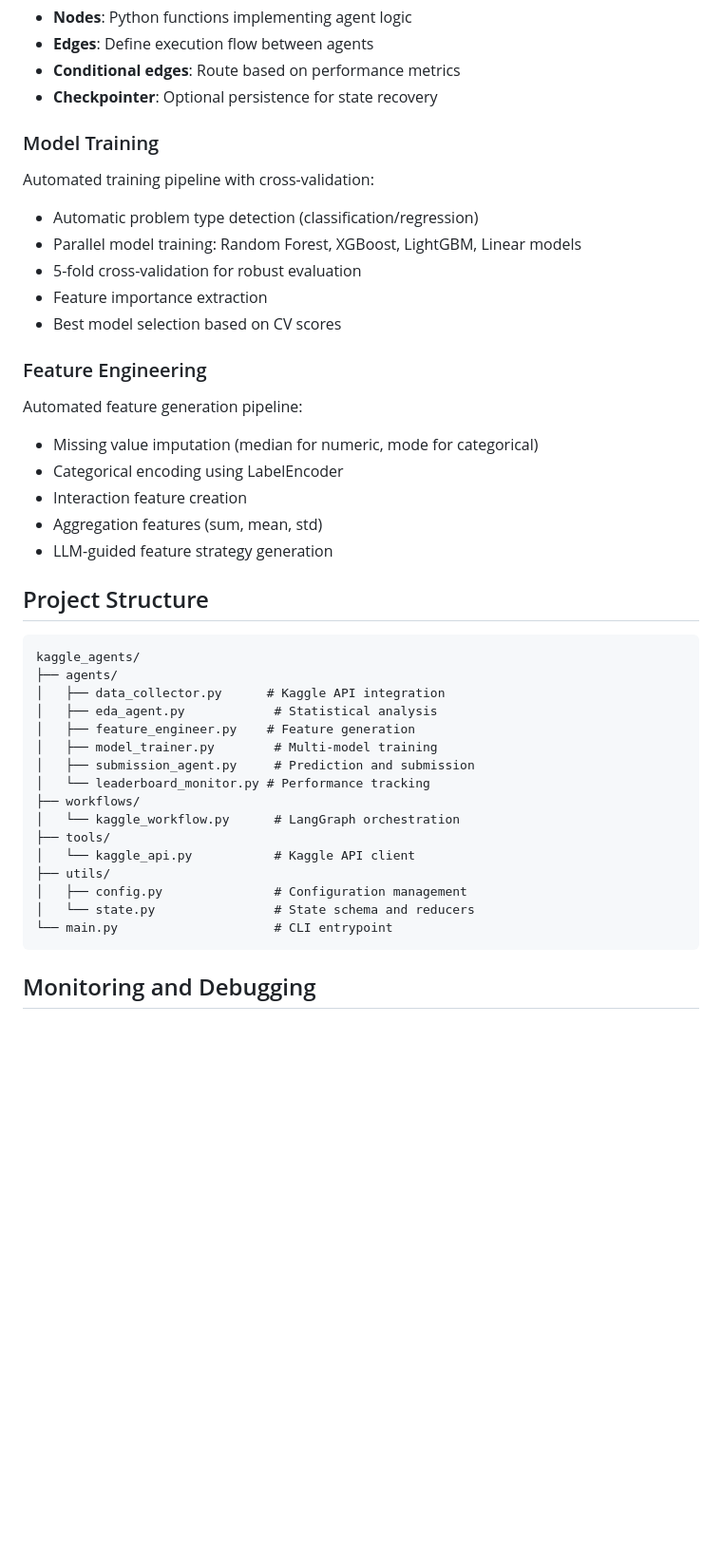
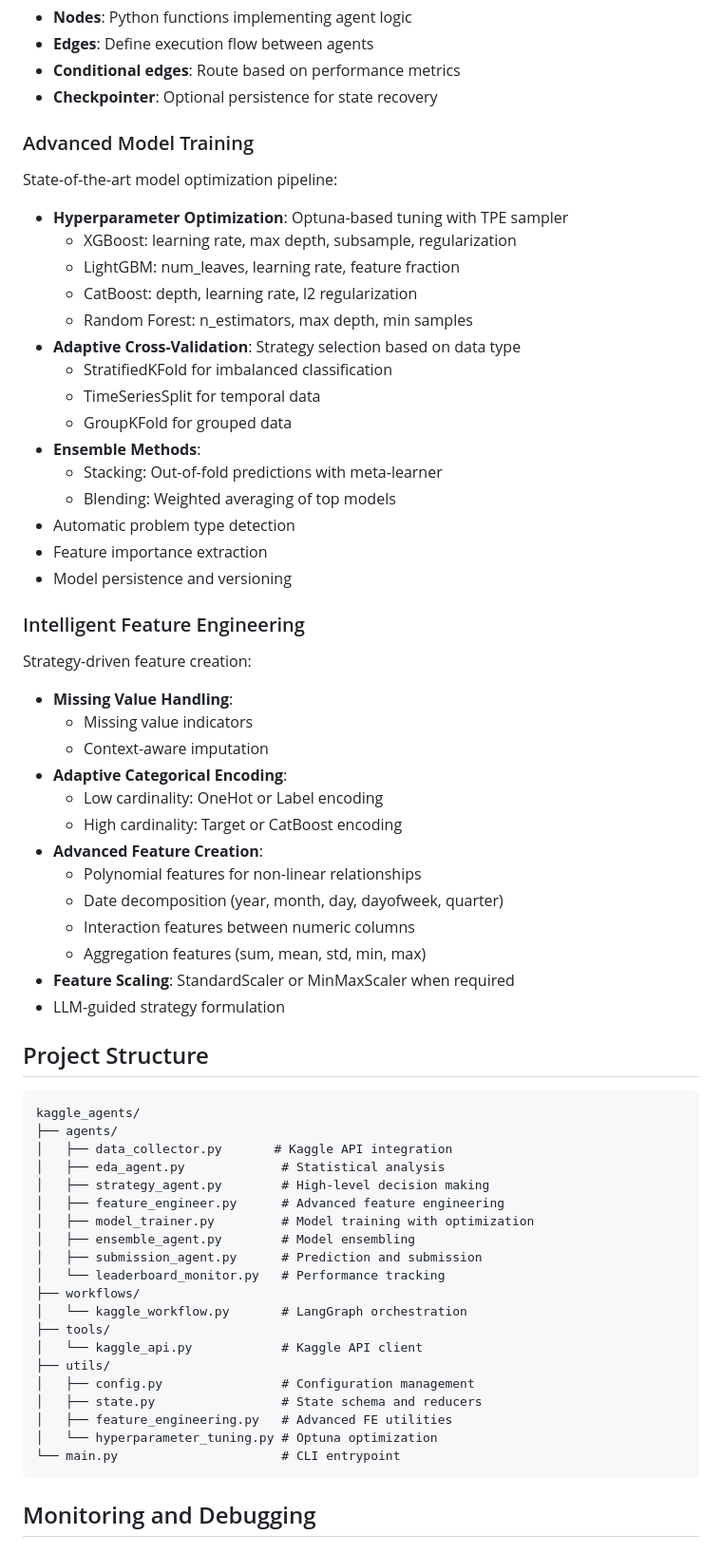
Before and after one commit to gustavogomespl/kaggle-agents, a Markdown page: README.md, the part around the change printed below. Shown: that part at 95% size. GitHub-like rendering; blank space fills up the shorter version.

Commit message:
refactor: update readme

````diff
--- a/README.md
+++ b/README.md
@@ -121,43 +135,65 @@ The workflow uses LangGraph's `StateGraph` with:
 - **Conditional edges**: Route based on performance metrics
 - **Checkpointer**: Optional persistence for state recovery
 
-### Model Training
+### Advanced Model Training
 
-Automated training pipeline with cross-validation:
-- Automatic problem type detection (classification/regression)
-- Parallel model training: Random Forest, XGBoost, LightGBM, Linear models
-- 5-fold cross-validation for robust evaluation
+State-of-the-art model optimization pipeline:
+- **Hyperparameter Optimization**: Optuna-based tuning with TPE sampler
+  - XGBoost: learning rate, max depth, subsample, regularization
+  - LightGBM: num_leaves, learning rate, feature fraction
+  - CatBoost: depth, learning rate, l2 regularization
+  - Random Forest: n_estimators, max depth, min samples
+- **Adaptive Cross-Validation**: Strategy selection based on data type
+  - StratifiedKFold for imbalanced classification
+  - TimeSeriesSplit for temporal data
+  - GroupKFold for grouped data
+- **Ensemble Methods**:
+  - Stacking: Out-of-fold predictions with meta-learner
+  - Blending: Weighted averaging of top models
+- Automatic problem type detection
 - Feature importance extraction
-- Best model selection based on CV scores
+- Model persistence and versioning
 
-### Feature Engineering
+### Intelligent Feature Engineering
 
-Automated feature generation pipeline:
-- Missing value imputation (median for numeric, mode for categorical)
-- Categorical encoding using LabelEncoder
-- Interaction feature creation
-- Aggregation features (sum, mean, std)
-- LLM-guided feature strategy generation
+Strategy-driven feature creation:
+- **Missing Value Handling**:
+  - Missing value indicators
+  - Context-aware imputation
+- **Adaptive Categorical Encoding**:
+  - Low cardinality: OneHot or Label encoding
+  - High cardinality: Target or CatBoost encoding
+- **Advanced Feature Creation**:
+  - Polynomial features for non-linear relationships
+  - Date decomposition (year, month, day, dayofweek, quarter)
+  - Interaction features between numeric columns
+  - Aggregation features (sum, mean, std, min, max)
+- **Feature Scaling**: StandardScaler or MinMaxScaler when required
+- LLM-guided strategy formulation
 
 ## Project Structure
 
 ```
 kaggle_agents/
 ├── agents/
-│   ├── data_collector.py      # Kaggle API integration
-│   ├── eda_agent.py            # Statistical analysis
-│   ├── feature_engineer.py    # Feature generation
-│   ├── model_trainer.py        # Multi-model training
-│   ├── submission_agent.py     # Prediction and submission
-│   └── leaderboard_monitor.py # Performance tracking
+│   ├── data_collector.py       # Kaggle API integration
+│   ├── eda_agent.py             # Statistical analysis
+│   ├── strategy_agent.py        # High-level decision making
+│   ├── feature_engineer.py      # Advanced feature engineering
+│   ├── model_trainer.py         # Model training with optimization
+│   ├── ensemble_agent.py        # Model ensembling
+│   ├── submission_agent.py      # Prediction and submission
+│   └── leaderboard_monitor.py   # Performance tracking
 ├── workflows/
-│   └── kaggle_workflow.py      # LangGraph orchestration
+│   └── kaggle_workflow.py       # LangGraph orchestration
 ├── tools/
-│   └── kaggle_api.py           # Kaggle API client
+│   └── kaggle_api.py            # Kaggle API client
 ├── utils/
-│   ├── config.py               # Configuration management
-│   └── state.py                # State schema and reducers
-└── main.py                     # CLI entrypoint
+│   ├── config.py                # Configuration management
+│   ├── state.py                 # State schema and reducers
+│   ├── feature_engineering.py   # Advanced FE utilities
+│   └── hyperparameter_tuning.py # Optuna optimization
+└── main.py                      # CLI entrypoint
 ```
 
 ## Monitoring and Debugging
````
Also changed, not shown: other parts of README.md (+40 -12 lines).
